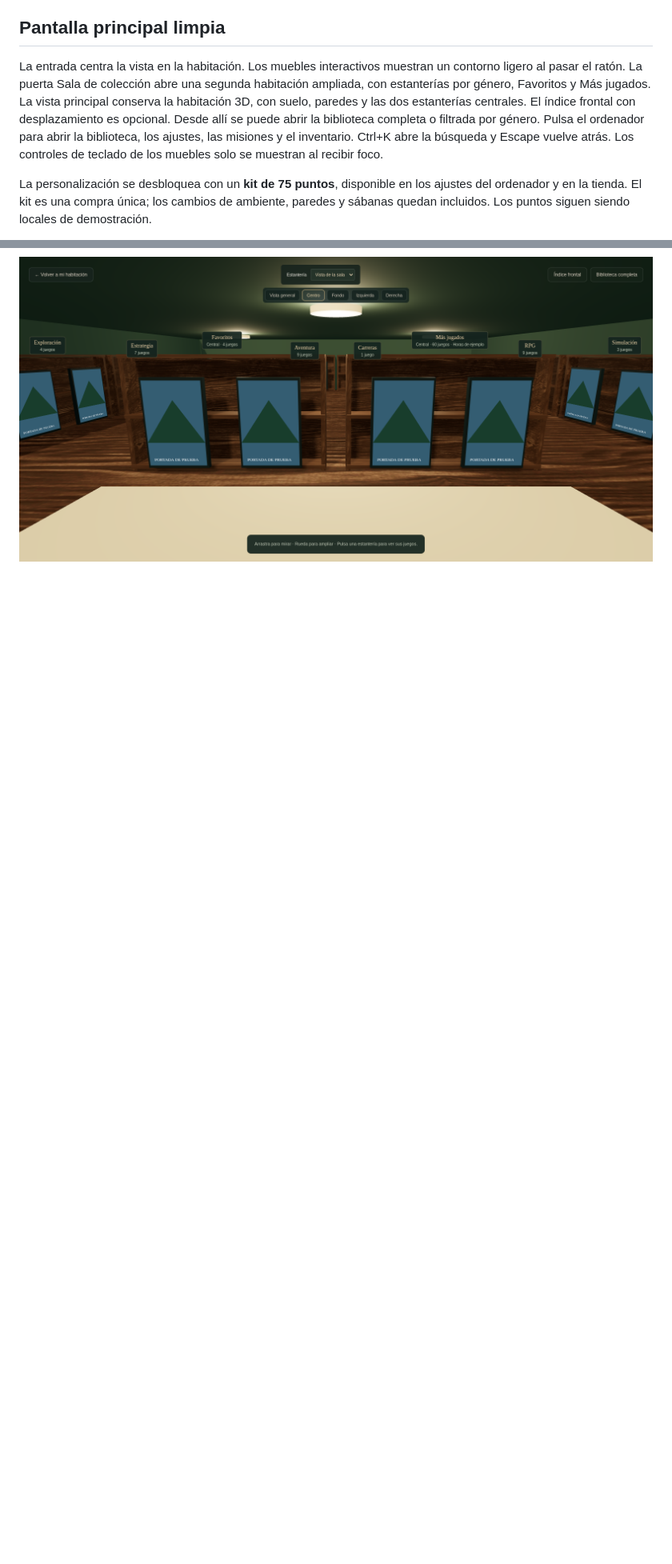
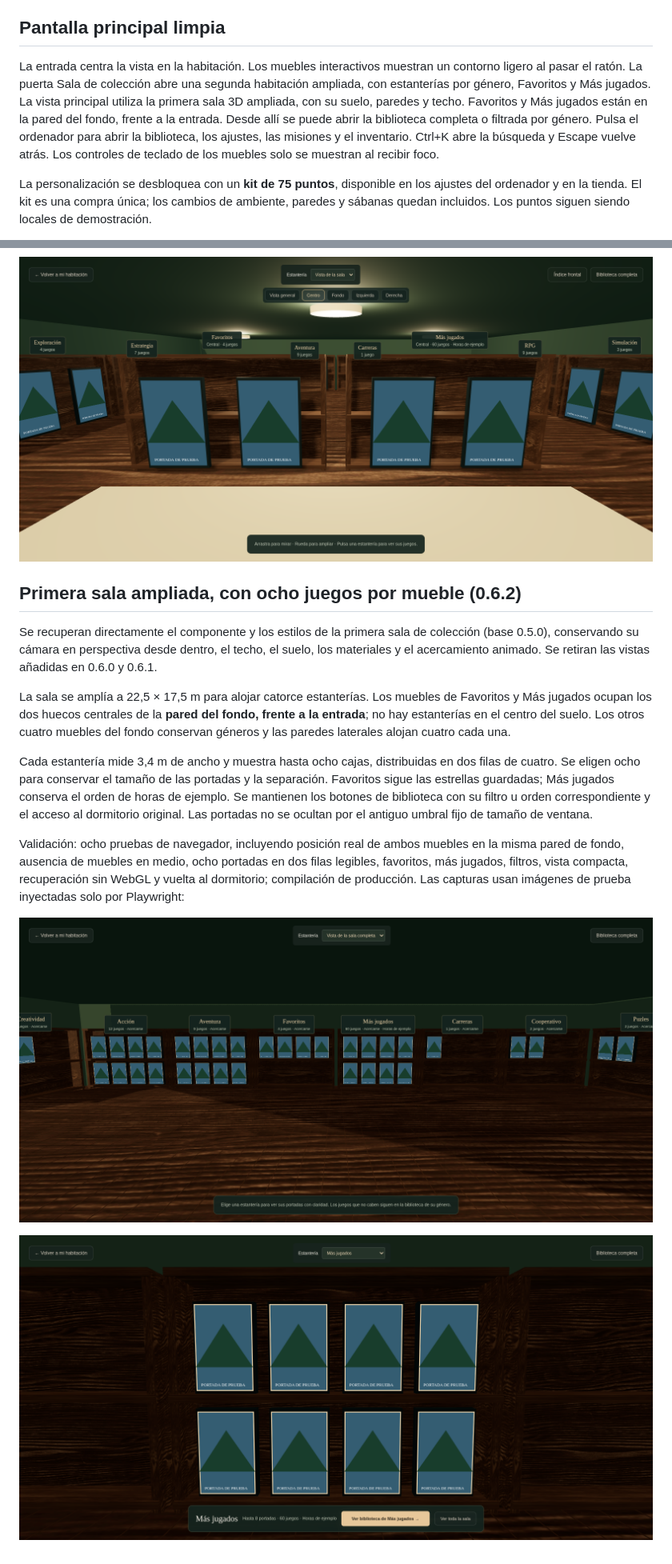
Before and after one commit to santimartinezcordoba-prog/launcher, a Markdown page: README.md, 2 parts joined by grey strips. Shown at 80% size. Drawn GitHub-style; pictures changed too: docs/collection-original-eight.png (added), docs/collection-original-expanded.png (added); blank space fills up the shorter version.

Commit message:
Return to the original room with eight-game shelves and back-wall collections

```diff
--- a/README.md
+++ b/README.md
@@ -22,7 +22,7 @@ La compilación comprueba TypeScript y crea `dist/`, incluyendo los modelos. Nin
 
 ## Pantalla principal limpia
 
-La entrada centra la vista en la habitación. Los muebles interactivos muestran un contorno ligero al pasar el ratón. La puerta Sala de colección abre una segunda habitación ampliada, con estanterías por género, Favoritos y Más jugados. La vista principal conserva la habitación 3D, con suelo, paredes y las dos estanterías centrales. El índice frontal con desplazamiento es opcional. Desde allí se puede abrir la biblioteca completa o filtrada por género. Pulsa el ordenador para abrir la biblioteca, los ajustes, las misiones y el inventario. Ctrl+K abre la búsqueda y Escape vuelve atrás. Los controles de teclado de los muebles solo se muestran al recibir foco.
+La entrada centra la vista en la habitación. Los muebles interactivos muestran un contorno ligero al pasar el ratón. La puerta Sala de colección abre una segunda habitación ampliada, con estanterías por género, Favoritos y Más jugados. La vista principal utiliza la primera sala 3D ampliada, con su suelo, paredes y techo. Favoritos y Más jugados están en la pared del fondo, frente a la entrada. Desde allí se puede abrir la biblioteca completa o filtrada por género. Pulsa el ordenador para abrir la biblioteca, los ajustes, las misiones y el inventario. Ctrl+K abre la búsqueda y Escape vuelve atrás. Los controles de teclado de los muebles solo se muestran al recibir foco.
 
 La personalización se desbloquea con un **kit de 75 puntos**, disponible en los ajustes del ordenador y en la tienda. El kit es una compra única; los cambios de ambiente, paredes y sábanas quedan incluidos. Los puntos siguen siendo locales de demostración.
 
@@ -222,3 +222,18 @@ Validación: nueve pruebas de navegador que cubren la entrada 3D por defecto, ca
 ![Sala 3D restaurada](docs/collection-room-restored.png)
 
 ![Vista de las estanterías centrales](docs/collection-room-center.png)
+
+
+## Primera sala ampliada, con ocho juegos por mueble (0.6.2)
+
+Se recuperan directamente el componente y los estilos de la primera sala de colección (base 0.5.0), conservando su cámara en perspectiva desde dentro, el techo, el suelo, los materiales y el acercamiento animado. Se retiran las vistas añadidas en 0.6.0 y 0.6.1.
+
+La sala se amplía a 22,5 × 17,5 m para alojar catorce estanterías. Los muebles de Favoritos y Más jugados ocupan los dos huecos centrales de la **pared del fondo, frente a la entrada**; no hay estanterías en el centro del suelo. Los otros cuatro muebles del fondo conservan géneros y las paredes laterales alojan cuatro cada una.
+
+Cada estantería mide 3,4 m de ancho y muestra hasta ocho cajas, distribuidas en dos filas de cuatro. Se eligen ocho para conservar el tamaño de las portadas y la separación. Favoritos sigue las estrellas guardadas; Más jugados conserva el orden de horas de ejemplo. Se mantienen los botones de biblioteca con su filtro u orden correspondiente y el acceso al dormitorio original. Las portadas no se ocultan por el antiguo umbral fijo de tamaño de ventana.
+
+Validación: ocho pruebas de navegador, incluyendo posición real de ambos muebles en la misma pared de fondo, ausencia de muebles en medio, ocho portadas en dos filas legibles, favoritos, más jugados, filtros, vista compacta, recuperación sin WebGL y vuelta al dormitorio; compilación de producción. Las capturas usan imágenes de prueba inyectadas solo por Playwright:
+
+![Primera sala ampliada](docs/collection-original-expanded.png)
+
+![Ocho portadas al acercarse](docs/collection-original-eight.png)
```
Also changed, not shown: other parts of README.md (+1 -1 lines), 9 other files.
